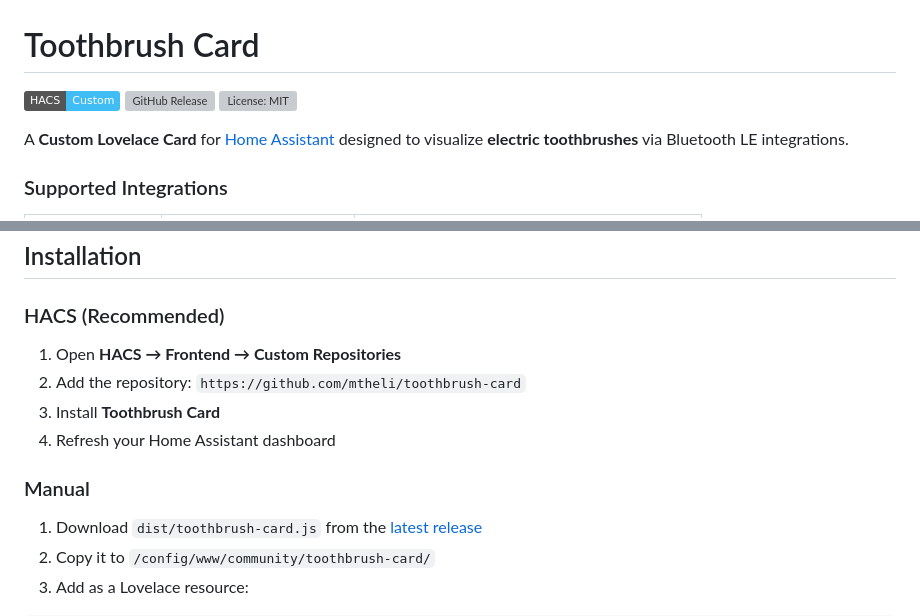
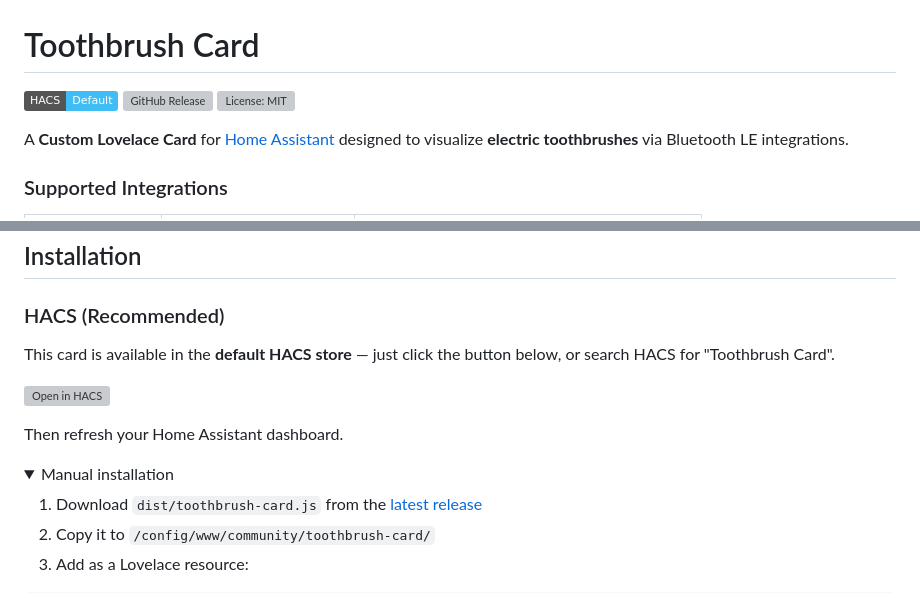
Before and after one commit to mtheli/toothbrush-card, a Markdown page: README.md, 2 parts joined by grey strips. GitHub-like rendering; folded sections open; badges without logos; grey boxes are pictures that could not be loaded.

Commit message:
docs: update HACS install instructions for default store
The card is now available in the default HACS store.
Replace manual custom-repo flow with My Home Assistant button;
keep manual install steps in a collapsed details block.

```diff
--- a/README.md
+++ b/README.md
@@ -1,6 +1,6 @@
 # Toothbrush Card
 
-[![hacs_badge](https://img.shields.io/badge/HACS-Custom-41BDF5.svg)](https://github.com/hacs/integration)
+[![hacs_badge](https://img.shields.io/badge/HACS-Default-41BDF5.svg)](https://github.com/hacs/default)
 [![GitHub Release](https://img.shields.io/github/v/release/mtheli/toothbrush-card)](https://github.com/mtheli/toothbrush-card/releases)
 [![License: MIT](https://img.shields.io/github/license/mtheli/toothbrush-card)](LICENSE)
 
@@ -51,12 +51,16 @@ A **Custom Lovelace Card** for [Home Assistant](https://www.home-assistant.io/)
 ## Installation
 
 ### HACS (Recommended)
-1. Open **HACS → Frontend → Custom Repositories**
-2. Add the repository: `https://github.com/mtheli/toothbrush-card`
-3. Install **Toothbrush Card**
-4. Refresh your Home Assistant dashboard
 
-### Manual
+This card is available in the **default HACS store** — just click the button below, or search HACS for "Toothbrush Card".
+
+[![Open in HACS](https://my.home-assistant.io/badges/hacs_repository.svg)](https://my.home-assistant.io/redirect/hacs_repository/?owner=mtheli&repository=toothbrush-card&category=plugin)
+
+Then refresh your Home Assistant dashboard.
+
+<details>
+<summary>Manual installation</summary>
+
 1. Download `dist/toothbrush-card.js` from the [latest release](https://github.com/mtheli/toothbrush-card/releases)
 2. Copy it to `/config/www/community/toothbrush-card/`
 3. Add as a Lovelace resource:
```
Also changed, not shown: other parts of README.md (+2 -0 lines).
